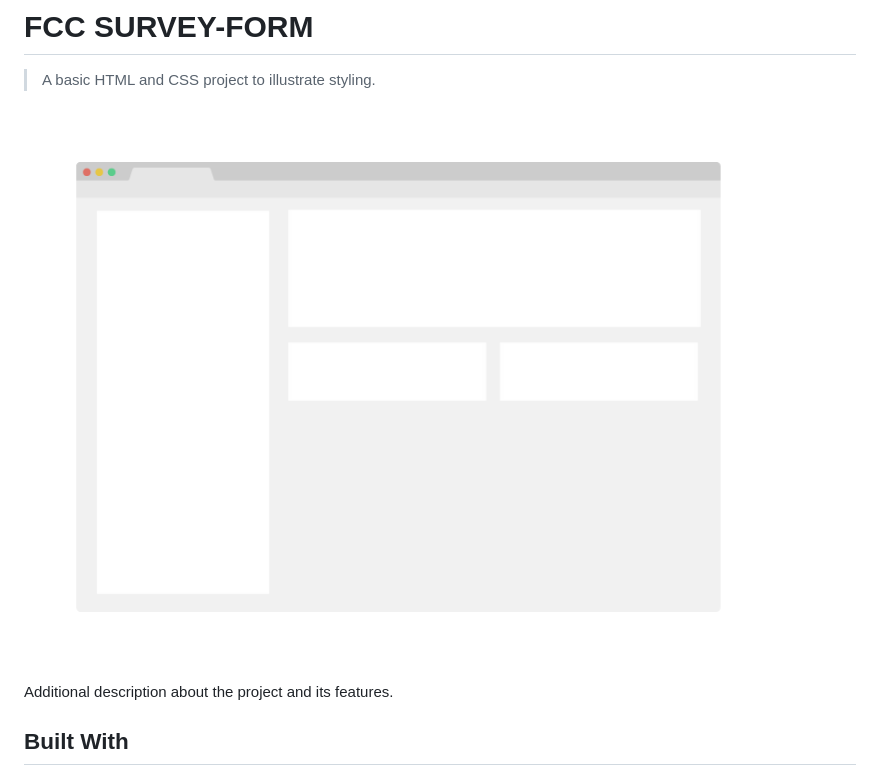
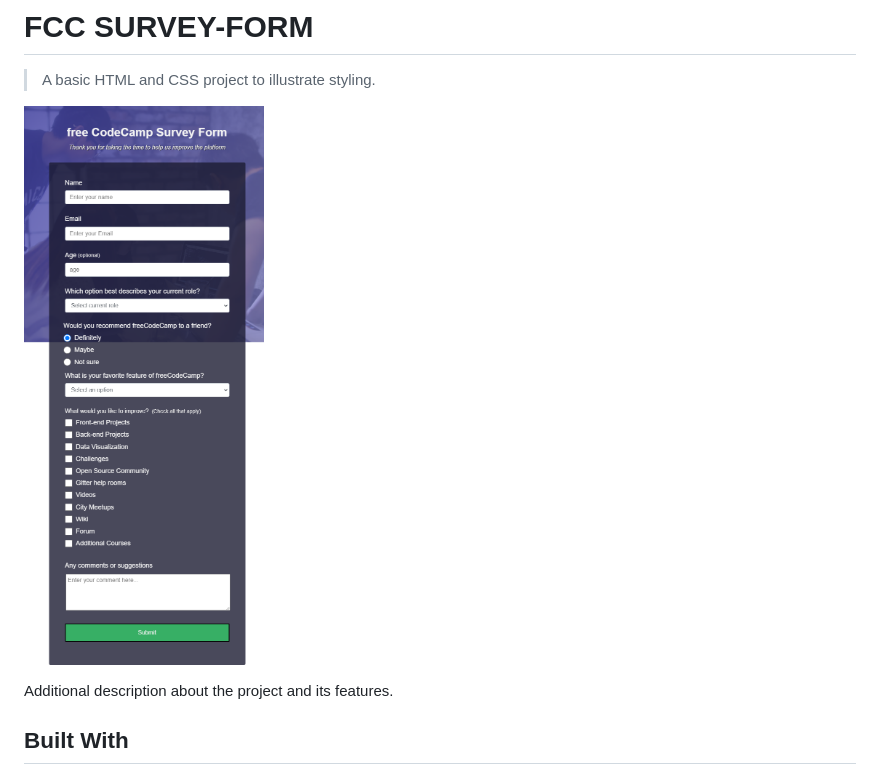
Before and after one commit to moshoodabdullahi/fcc-survey-form, a Markdown page: README.md, the part around the change printed below. Rendered like a GitHub page; pictures changed too: app_screenshot.png (deleted), doc-fcc-survey-form.netlify.app_.png (added).

```diff
--- a/README.md
+++ b/README.md
@@ -2,7 +2,7 @@
 
 > A basic HTML and CSS project to illustrate styling.
 
-![screenshot](./app_screenshot.png)
+![screenshot](./doc-fcc-survey-form.netlify.app_.png)
 
 Additional description about the project and its features.
 
```
Also changed, not shown: other parts of README.md (+1 -1 lines).
